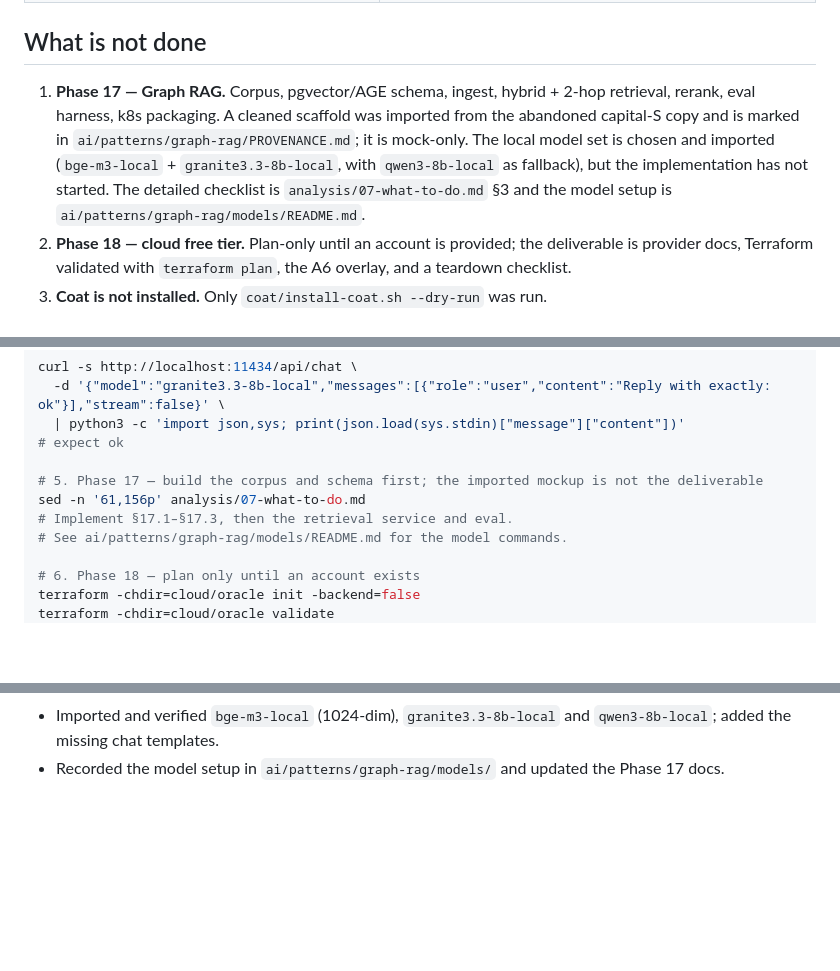
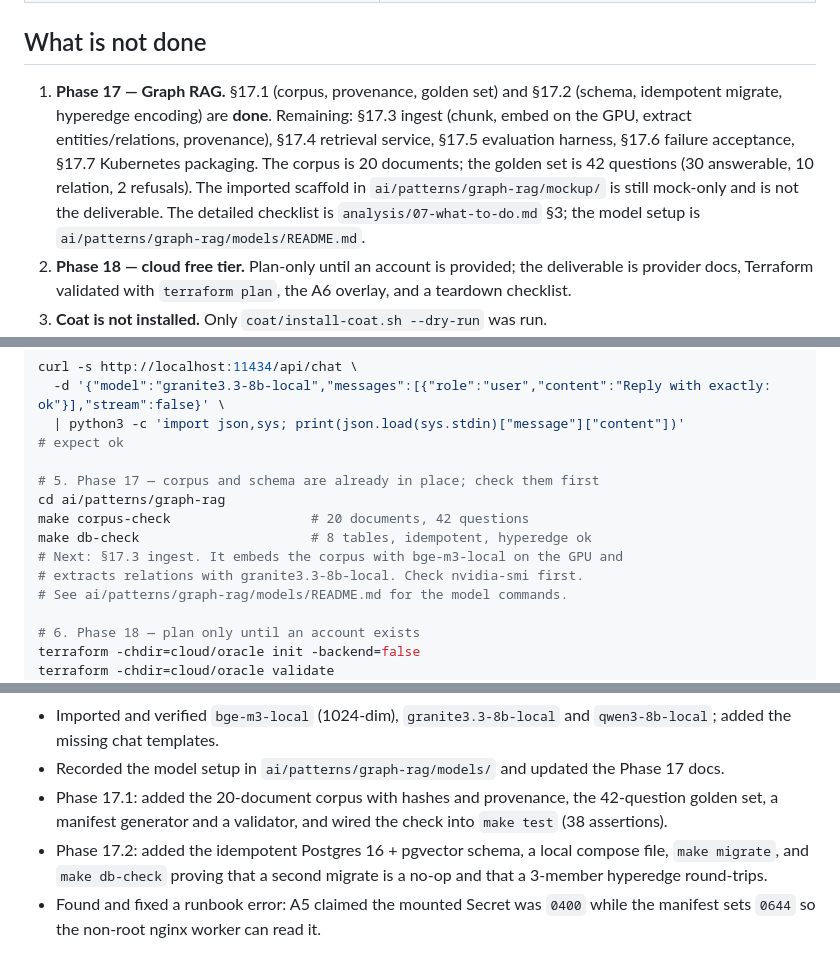
Before and after one commit to kr1surb4n/k8s-lab-kit, a Markdown page: resume.md, 3 parts joined by grey strips. Rendered like a GitHub page; blank space fills up the shorter version.

```diff
--- a/resume.md
+++ b/resume.md
@@ -54,13 +56,14 @@ free-tier experiment (18) are the remaining phases; see
 
 ## What is not done
 
-1. **Phase 17 — Graph RAG.** Corpus, pgvector/AGE schema, ingest, hybrid +
-   2-hop retrieval, rerank, eval harness, k8s packaging. A cleaned scaffold was
-   imported from the abandoned capital-S copy and is marked in
-   `ai/patterns/graph-rag/PROVENANCE.md`; it is mock-only. The local model set
-   is chosen and imported (`bge-m3-local` + `granite3.3-8b-local`, with
-   `qwen3-8b-local` as fallback), but the implementation has not started. The
-   detailed checklist is `analysis/07-what-to-do.md` §3 and the model setup is
+1. **Phase 17 — Graph RAG.** §17.1 (corpus, provenance, golden set) and §17.2
+   (schema, idempotent migrate, hyperedge encoding) are **done**. Remaining:
+   §17.3 ingest (chunk, embed on the GPU, extract entities/relations, provenance),
+   §17.4 retrieval service, §17.5 evaluation harness, §17.6 failure acceptance,
+   §17.7 Kubernetes packaging. The corpus is 20 documents; the golden set is 42
+   questions (30 answerable, 10 relation, 2 refusals). The imported scaffold in
+   `ai/patterns/graph-rag/mockup/` is still mock-only and is not the deliverable.
+   The detailed checklist is `analysis/07-what-to-do.md` §3; the model setup is
    `ai/patterns/graph-rag/models/README.md`.
 2. **Phase 18 — cloud free tier.** Plan-only until an account is provided; the
    deliverable is provider docs, Terraform validated with `terraform plan`, the
@@ -98,9 +101,12 @@ curl -s http://localhost:11434/api/chat \
   | python3 -c 'import json,sys; print(json.load(sys.stdin)["message"]["content"])'
 # expect ok
 
-# 5. Phase 17 — build the corpus and schema first; the imported mockup is not the deliverable
-sed -n '61,156p' analysis/07-what-to-do.md
-# Implement §17.1–§17.3, then the retrieval service and eval.
+# 5. Phase 17 — corpus and schema are already in place; check them first
+cd ai/patterns/graph-rag
+make corpus-check                  # 20 documents, 42 questions
+make db-check                      # 8 tables, idempotent, hyperedge ok
+# Next: §17.3 ingest. It embeds the corpus with bge-m3-local on the GPU and
+# extracts relations with granite3.3-8b-local. Check nvidia-smi first.
 # See ai/patterns/graph-rag/models/README.md for the model commands.
 
 # 6. Phase 18 — plan only until an account exists
@@ -207,3 +213,11 @@ git status       # must be clean before you start
   `qwen3-8b-local`; added the missing chat templates.
 - Recorded the model setup in `ai/patterns/graph-rag/models/` and updated the
   Phase 17 docs.
+- Phase 17.1: added the 20-document corpus with hashes and provenance, the
+  42-question golden set, a manifest generator and a validator, and wired the
+  check into `make test` (38 assertions).
+- Phase 17.2: added the idempotent Postgres 16 + pgvector schema, a local
+  compose file, `make migrate`, and `make db-check` proving that a second
+  migrate is a no-op and that a 3-member hyperedge round-trips.
+- Found and fixed a runbook error: A5 claimed the mounted Secret was `0400`
+  while the manifest sets `0644` so the non-root nginx worker can read it.
```
Also changed, not shown: other parts of resume.md (+6 -4 lines), docs/example-runs.md (+52 -0 lines), docs/runbooks.md (+3 -1 lines).
